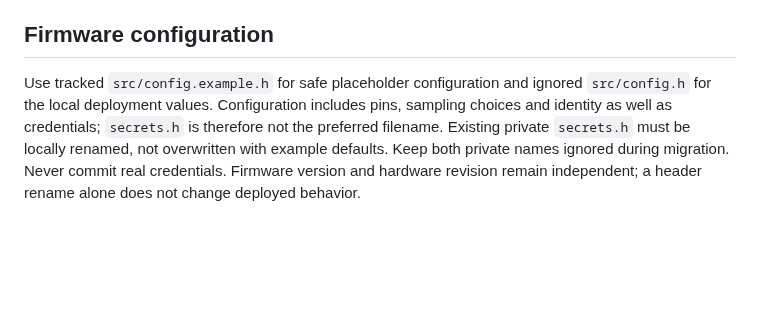
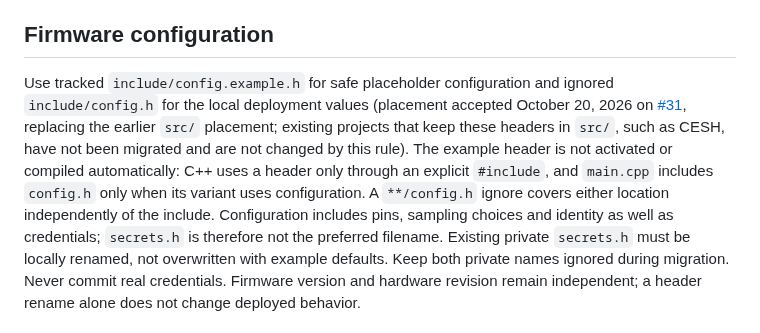
Before and after one commit to bardphysicslab/bardbox, a Markdown page: docs/repository-layout.md, the part around the change. Drawn GitHub-style; blank space fills up the shorter version.

```diff
--- a/docs/repository-layout.md
+++ b/docs/repository-layout.md
@@ -364,8 +364,15 @@ empty folder or README as proof that drawings exist or an assembly is validated.
 
 ## Firmware configuration
 
-Use tracked `src/config.example.h` for safe placeholder configuration and ignored
-`src/config.h` for the local deployment values. Configuration includes pins,
+Use tracked `include/config.example.h` for safe placeholder configuration and
+ignored `include/config.h` for the local deployment values (placement accepted
+October 20, 2026 on [#31](https://github.com/bardphysicslab/bardbox/issues/31),
+replacing the earlier `src/` placement; existing projects that keep these
+headers in `src/`, such as CESH, have not been migrated and are not changed by
+this rule). The example header is not activated or compiled automatically: C++
+uses a header only through an explicit `#include`, and `main.cpp` includes
+`config.h` only when its variant uses configuration. A `**/config.h` ignore
+covers either location independently of the include. Configuration includes pins,
 sampling choices and identity as well as credentials; `secrets.h` is therefore
 not the preferred filename. Existing private `secrets.h` must be locally renamed,
 not overwritten with example defaults. Keep both private names ignored during
```
Also changed, not shown: docs/firmware-blueprint.md (+8 -5 lines).
